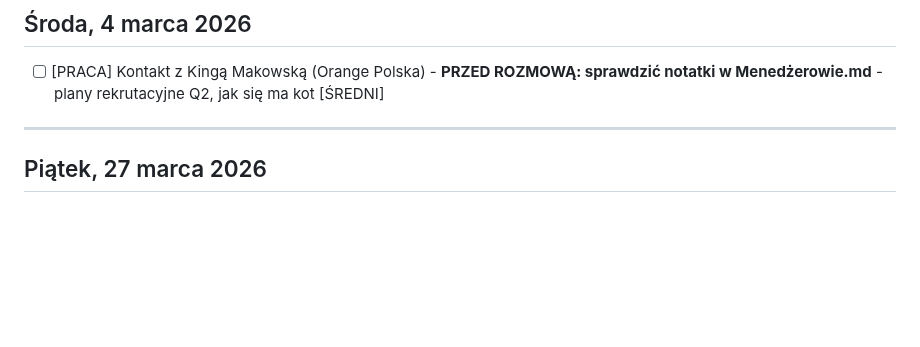
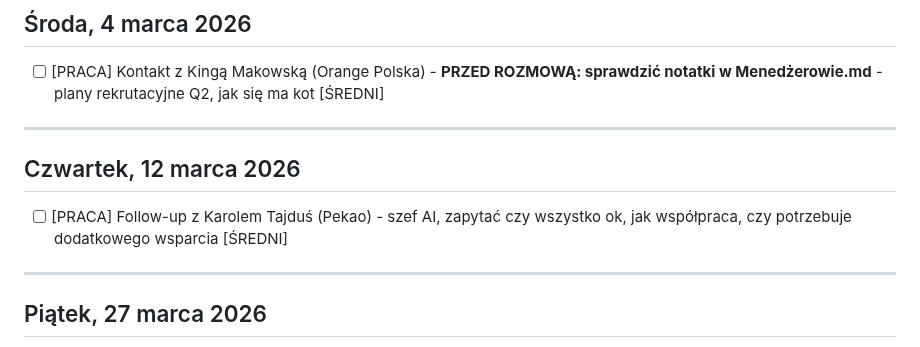
Before and after one commit to szakalmce/task-manager, a Markdown page: codzienne-dzialania.md, the part around one of its changes. GitHub-like rendering; blank space fills up the shorter version.

Commit message:
Auto-update: codzienne-dzialania.md (2026-01-20 14:44:59)
Co-Authored-By: Claude Sonnet 4.5 <noreply@anthropic.com>

```diff
--- a/codzienne-dzialania.md
+++ b/codzienne-dzialania.md
@@ -361,6 +361,12 @@ Kontynuacja pracy nad przetargiem ING - analiza dokumentu DORA. Rozmowy z Grzego
 ## Środa, 4 marca 2026
 
 - [ ] [PRACA] Kontakt z Kingą Makowską (Orange Polska) - **PRZED ROZMOWĄ: sprawdzić notatki w Menedżerowie.md** - plany rekrutacyjne Q2, jak się ma kot [ŚREDNI]
+
+---
+
+## Czwartek, 12 marca 2026
+
+- [ ] [PRACA] Follow-up z Karolem Tajduś (Pekao) - szef AI, zapytać czy wszystko ok, jak współpraca, czy potrzebuje dodatkowego wsparcia [ŚREDNI]
 
 ---
 
```
Also changed, not shown: other parts of codzienne-dzialania.md (+1 -1 lines).
